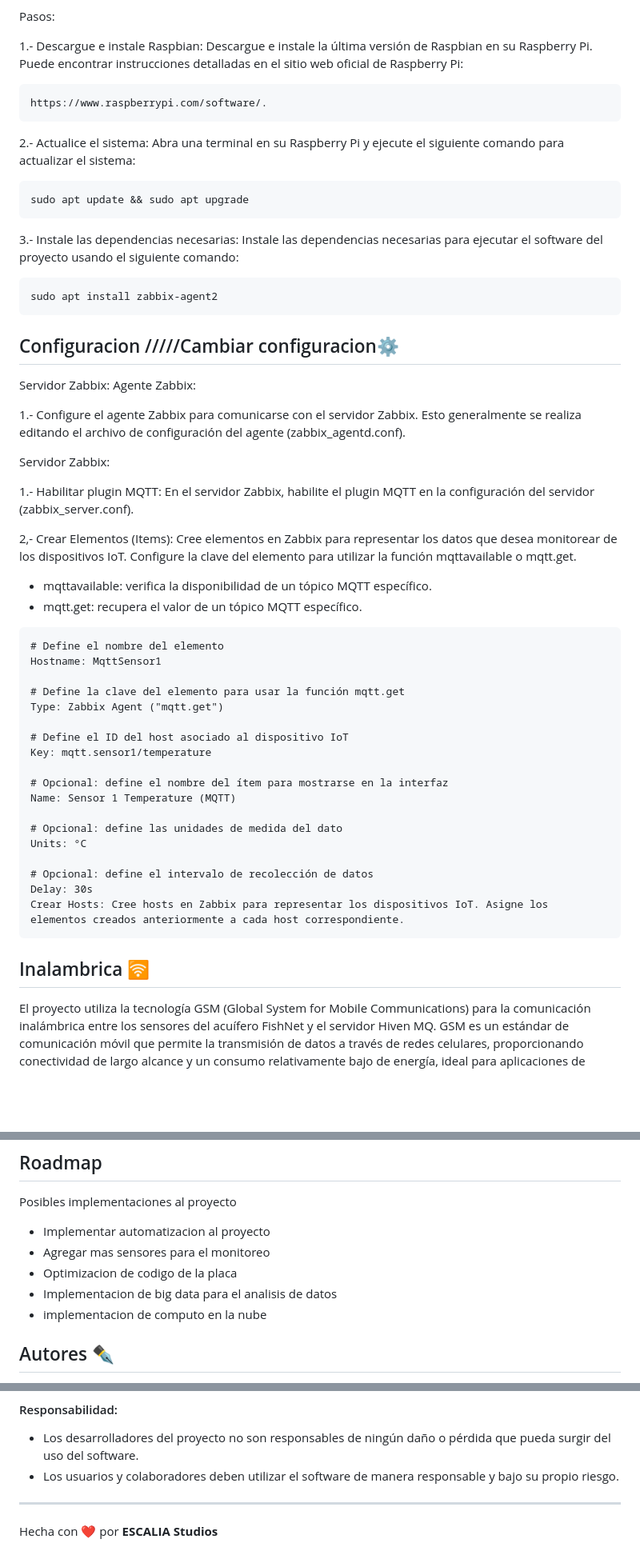
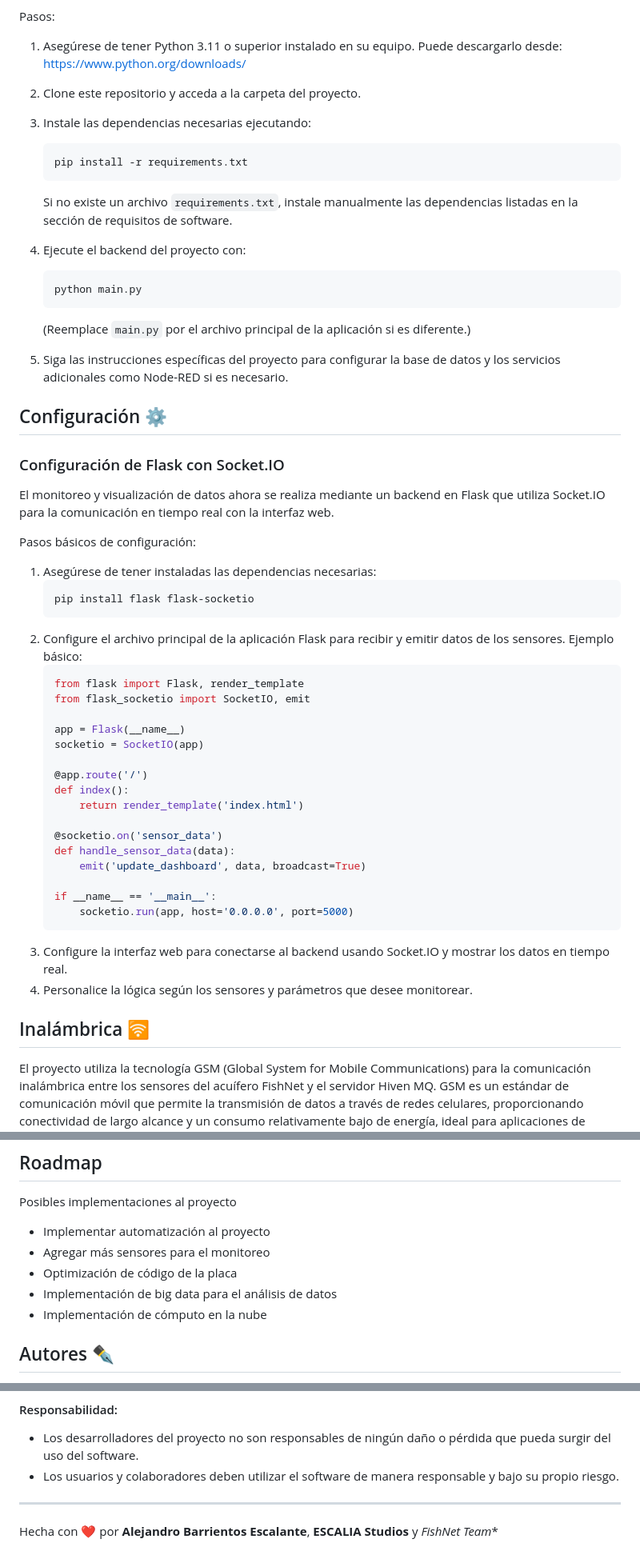
Before and after one commit to UlisesPR2101/FishNet, a Markdown page: README.md, 3 parts joined by grey strips. Shown at 80% size. Drawn GitHub-style; blank space fills up the shorter version.

Commit message:
1.0 [Code] [Stable] - Change the README focus to new requirements
by beofalejandro

````diff
--- a/README.md
+++ b/README.md
@@ -79,58 +76,57 @@ Dependencias:
 
 Pasos:
 
-1.- Descargue e instale Raspbian: Descargue e instale la última versión de Raspbian en su Raspberry Pi. Puede encontrar instrucciones detalladas en el sitio web oficial de Raspberry Pi:
+1. Asegúrese de tener Python 3.11 o superior instalado en su equipo. Puede descargarlo desde:
+   https://www.python.org/downloads/
+2. Clone este repositorio y acceda a la carpeta del proyecto.
+3. Instale las dependencias necesarias ejecutando:
+   ```bash
+   pip install -r requirements.txt
+   ```
+   Si no existe un archivo `requirements.txt`, instale manualmente las dependencias listadas en la sección de requisitos de software.
+4. Ejecute el backend del proyecto con:
+   ```bash
+   python main.py
+   ```
+   (Reemplace `main.py` por el archivo principal de la aplicación si es diferente.)
 
-    https://www.raspberrypi.com/software/.
+5. Siga las instrucciones específicas del proyecto para configurar la base de datos y los servicios adicionales como Node-RED si es necesario.
 
-2.- Actualice el sistema: Abra una terminal en su Raspberry Pi y ejecute el siguiente comando para actualizar el sistema:
-```bash
-sudo apt update && sudo apt upgrade
-```
+## Configuración ⚙️
 
-3.- Instale las dependencias necesarias: Instale las dependencias necesarias para ejecutar el software del proyecto usando el siguiente comando:
-```bash
-sudo apt install zabbix-agent2
-```
+### Configuración de Flask con Socket.IO
 
-## Configuracion /////Cambiar configuracion⚙️
+El monitoreo y visualización de datos ahora se realiza mediante un backend en Flask que utiliza Socket.IO para la comunicación en tiempo real con la interfaz web.
 
-Servidor Zabbix:
-Agente Zabbix:
+Pasos básicos de configuración:
 
-1.- Configure el agente Zabbix para comunicarse con el servidor Zabbix. Esto generalmente se realiza editando el archivo de configuración del agente (zabbix_agentd.conf).
+1. Asegúrese de tener instaladas las dependencias necesarias:
+   ```bash
+   pip install flask flask-socketio
+   ```
+2. Configure el archivo principal de la aplicación Flask para recibir y emitir datos de los sensores. Ejemplo básico:
+   ```python
+   from flask import Flask, render_template
+   from flask_socketio import SocketIO, emit
 
-Servidor Zabbix:
+   app = Flask(__name__)
+   socketio = SocketIO(app)
 
-1.- Habilitar plugin MQTT: En el servidor Zabbix, habilite el plugin MQTT en la configuración del servidor (zabbix_server.conf).
+   @app.route('/')
+   def index():
+       return render_template('index.html')
 
-2,- Crear Elementos (Items): Cree elementos en Zabbix para representar los datos que desea monitorear de los dispositivos IoT. Configure la clave del elemento para utilizar la función mqttavailable o mqtt.get.
+   @socketio.on('sensor_data')
+   def handle_sensor_data(data):
+       emit('update_dashboard', data, broadcast=True)
 
-- mqttavailable: verifica la disponibilidad de un tópico MQTT específico.
-- mqtt.get: recupera el valor de un tópico MQTT específico.
+   if __name__ == '__main__':
+       socketio.run(app, host='0.0.0.0', port=5000)
+   ```
+3. Configure la interfaz web para conectarse al backend usando Socket.IO y mostrar los datos en tiempo real.
+4. Personalice la lógica según los sensores y parámetros que desee monitorear.
 
-```zabbix agent configuration file
-# Define el nombre del elemento
-Hostname: MqttSensor1
-
-# Define la clave del elemento para usar la función mqtt.get
-Type: Zabbix Agent ("mqtt.get")
-
-# Define el ID del host asociado al dispositivo IoT
-Key: mqtt.sensor1/temperature
-
-# Opcional: define el nombre del ítem para mostrarse en la interfaz
-Name: Sensor 1 Temperature (MQTT)
-
-# Opcional: define las unidades de medida del dato
-Units: °C
-
-# Opcional: define el intervalo de recolección de datos
-Delay: 30s
-Crear Hosts: Cree hosts en Zabbix para representar los dispositivos IoT. Asigne los elementos creados anteriormente a cada host correspondiente.
-```
-
-## Inalambrica 🛜
+## Inalámbrica 🛜
 El proyecto utiliza la tecnología GSM (Global System for Mobile Communications) para la comunicación inalámbrica entre los sensores del acuífero FishNet y el servidor Hiven MQ. GSM es un estándar de comunicación móvil que permite la transmisión de datos a través de redes celulares, proporcionando conectividad de largo alcance y un consumo relativamente bajo de energía, ideal para aplicaciones de Internet de las Cosas (IoT). Esta tecnología permite la transmisión eficiente y en tiempo real de los datos críticos del acuífero, asegurando un monitoreo continuo y optimización del proceso de producción de tilapia.
 
 #### Dispositivos de Red Inalámbrica:
@@ -182,11 +177,11 @@ Las contribuciones son lo que hacen a la comunidad de código abierto un lugar i
 
 Posibles implementaciones al proyecto
 
-- Implementar automatizacion al proyecto
-- Agregar mas sensores para el monitoreo
-- Optimizacion de codigo de la placa
-- Implementacion de big data para el analisis de datos
-- implementacion de computo en la nube
+- Implementar automatización al proyecto
+- Agregar más sensores para el monitoreo
+- Optimización de código de la placa
+- Implementación de big data para el análisis de datos
+- Implementación de cómputo en la nube
 
 ## Autores ✒️
 
@@ -224,4 +219,4 @@ Al utilizar o contribuir al proyecto, los usuarios y colaboradores aceptan los s
 - Los usuarios y colaboradores deben utilizar el software de manera responsable y bajo su propio riesgo.
 
 ---
-Hecha con ❤️ por **ESCALIA Studios**
+Hecha con ❤️ por **Alejandro Barrientos Escalante**, **ESCALIA Studios** y *FishNet Team**
````
Also changed, not shown: other parts of README.md (+28 -32 lines).
